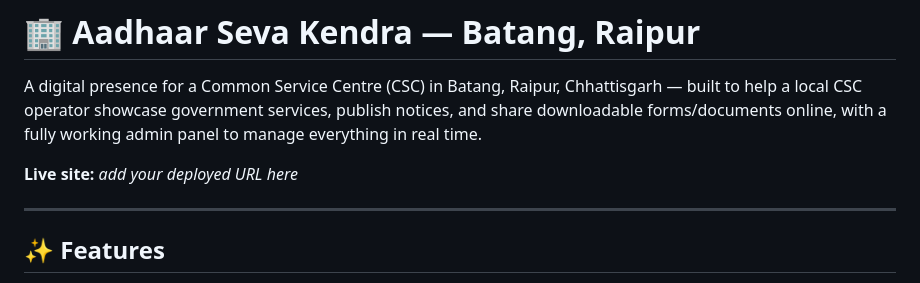
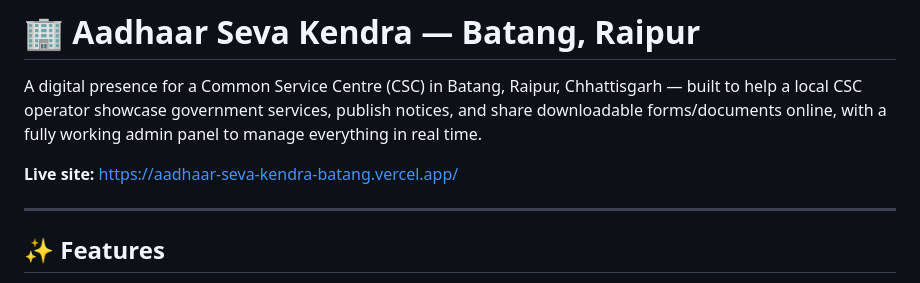
Before and after one commit to yogeshyadav-07/aadhaar-seva-kendra-batang, a Markdown page: README.md, the part around the change. GitHub-like rendering.

Commit message:
Update README.md
add a live url

```diff
--- a/README.md
+++ b/README.md
@@ -5,7 +5,7 @@ Chhattisgarh — built to help a local CSC operator showcase government
 services, publish notices, and share downloadable forms/documents online,
 with a fully working admin panel to manage everything in real time.
 
-**Live site:** _add your deployed URL here_
+**Live site:** https://aadhaar-seva-kendra-batang.vercel.app/
 
 ---
 
```
